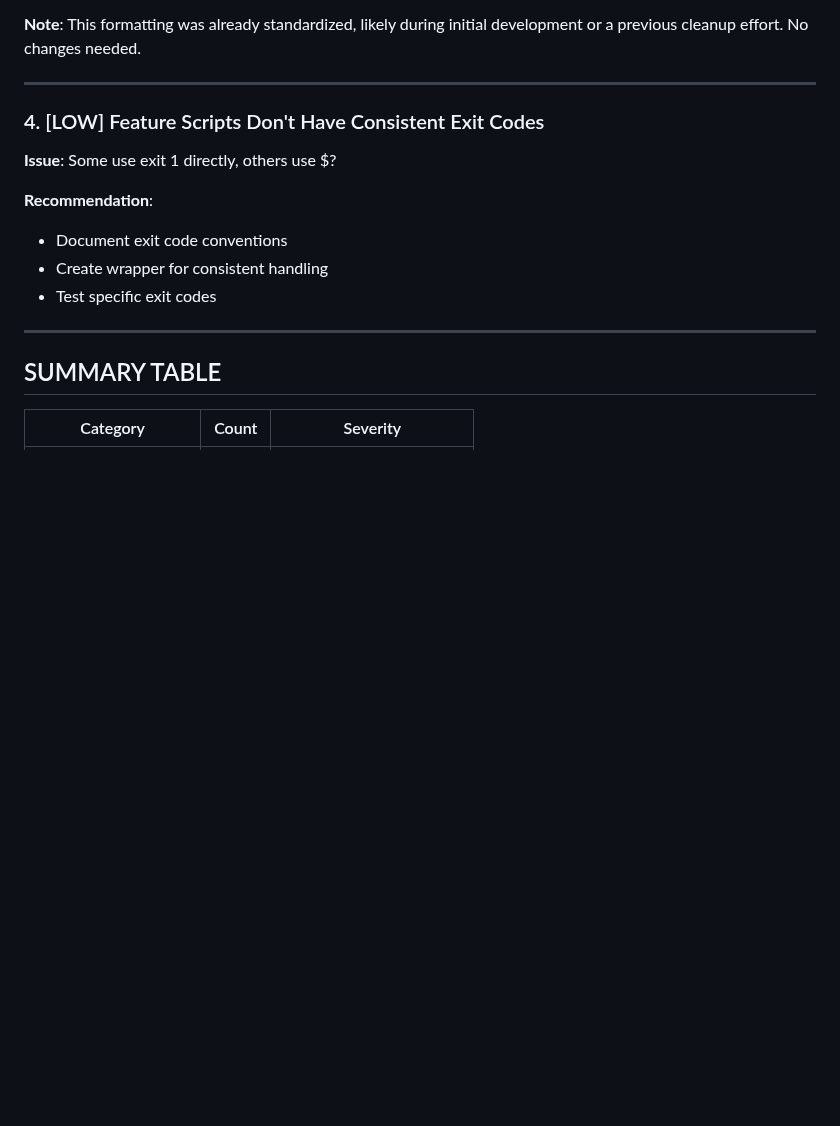
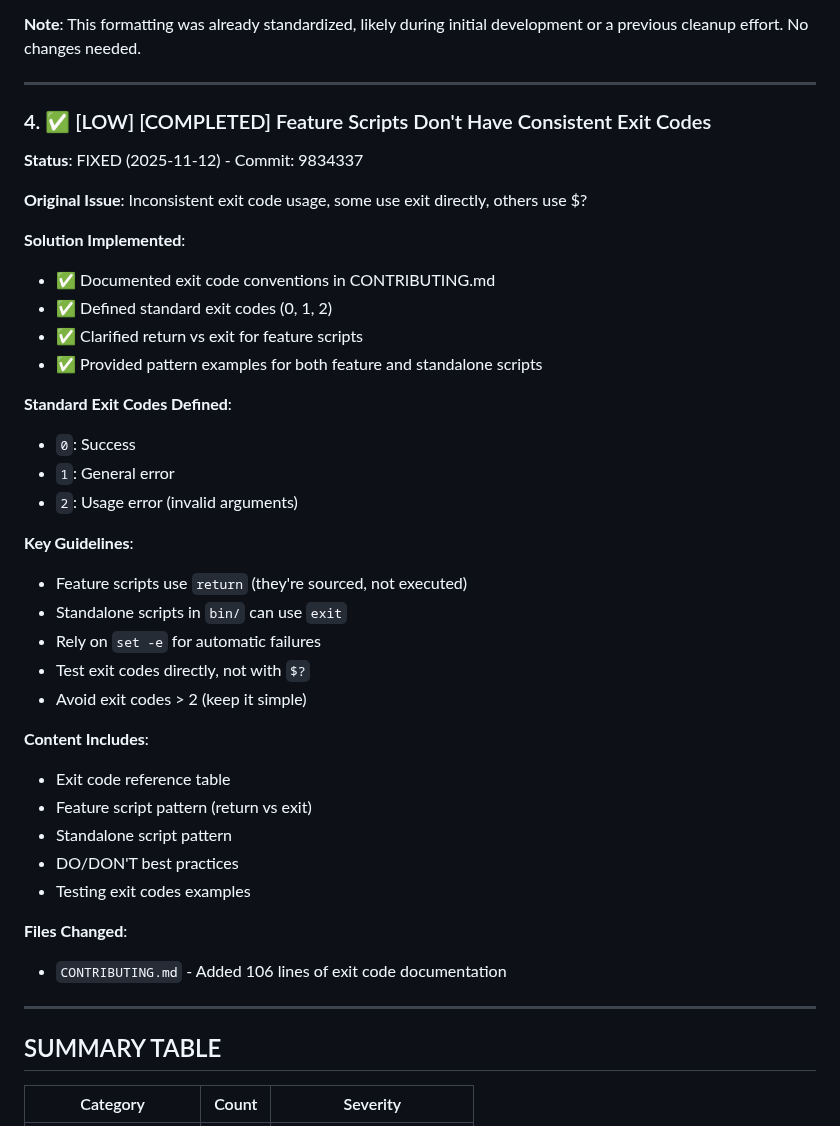
Before and after one commit to joshjhall/containers, a Markdown page: docs/planned/improvements-roadmap.md, the part around one of its changes. Drawn GitHub-style; blank space fills up the shorter version.

```diff
--- a/docs/planned/improvements-roadmap.md
+++ b/docs/planned/improvements-roadmap.md
@@ -959,13 +987,38 @@ previous cleanup effort. No changes needed.
 
 ---
 
-### 4. [LOW] Feature Scripts Don't Have Consistent Exit Codes
-**Issue**: Some use exit 1 directly, others use $?
+### 4. ✅ [LOW] [COMPLETED] Feature Scripts Don't Have Consistent Exit Codes
+**Status**: FIXED (2025-11-12) - Commit: 9834337
 
-**Recommendation**:
-- Document exit code conventions
-- Create wrapper for consistent handling
-- Test specific exit codes
+**Original Issue**: Inconsistent exit code usage, some use exit directly, others use $?
+
+**Solution Implemented**:
+- ✅ Documented exit code conventions in CONTRIBUTING.md
+- ✅ Defined standard exit codes (0, 1, 2)
+- ✅ Clarified return vs exit for feature scripts
+- ✅ Provided pattern examples for both feature and standalone scripts
+
+**Standard Exit Codes Defined**:
+- `0`: Success
+- `1`: General error
+- `2`: Usage error (invalid arguments)
+
+**Key Guidelines**:
+- Feature scripts use `return` (they're sourced, not executed)
+- Standalone scripts in `bin/` can use `exit`
+- Rely on `set -e` for automatic failures
+- Test exit codes directly, not with `$?`
+- Avoid exit codes > 2 (keep it simple)
+
+**Content Includes**:
+- Exit code reference table
+- Feature script pattern (return vs exit)
+- Standalone script pattern
+- DO/DON'T best practices
+- Testing exit codes examples
+
+**Files Changed**:
+- `CONTRIBUTING.md` - Added 106 lines of exit code documentation
 
 ---
 
```
Also changed, not shown: other parts of docs/planned/improvements-roadmap.md (+42 -14 lines).
